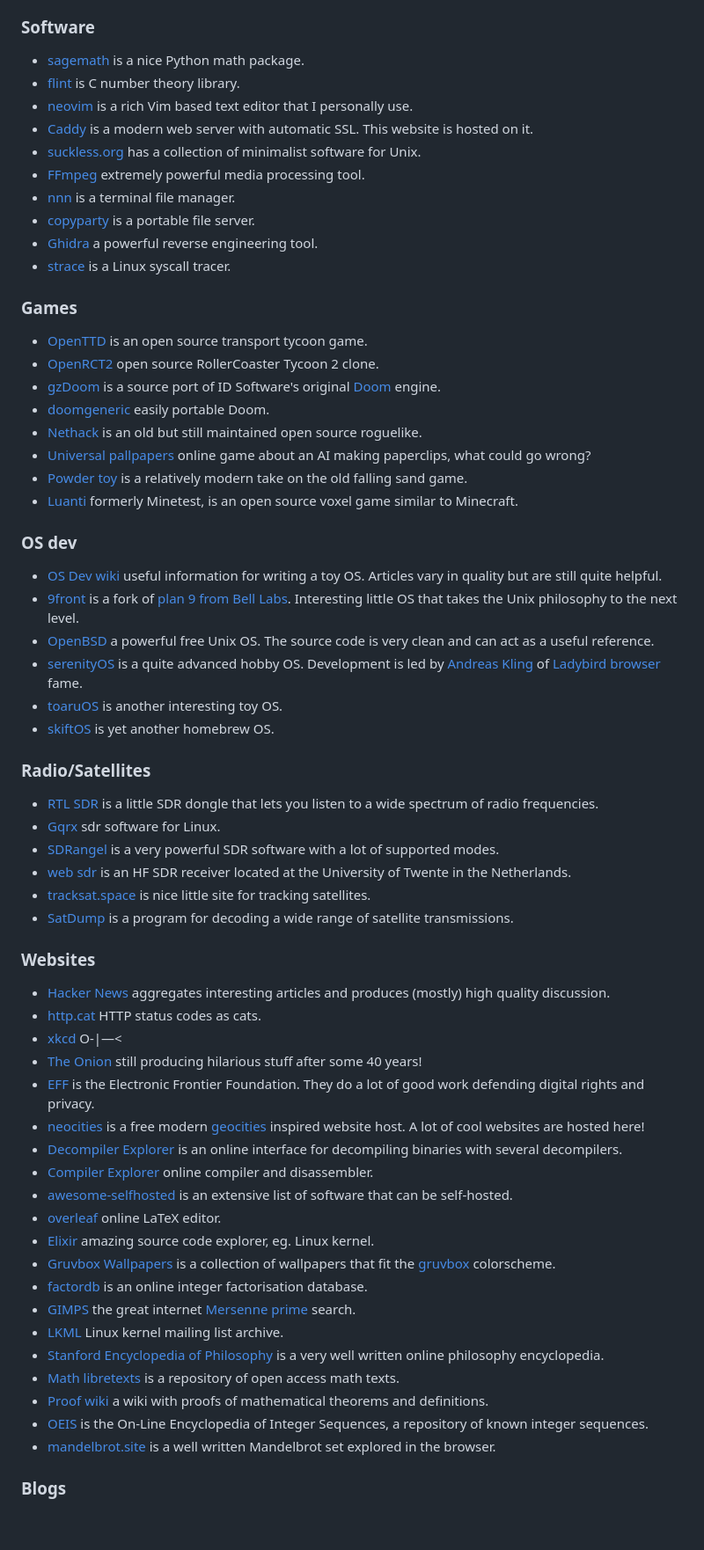
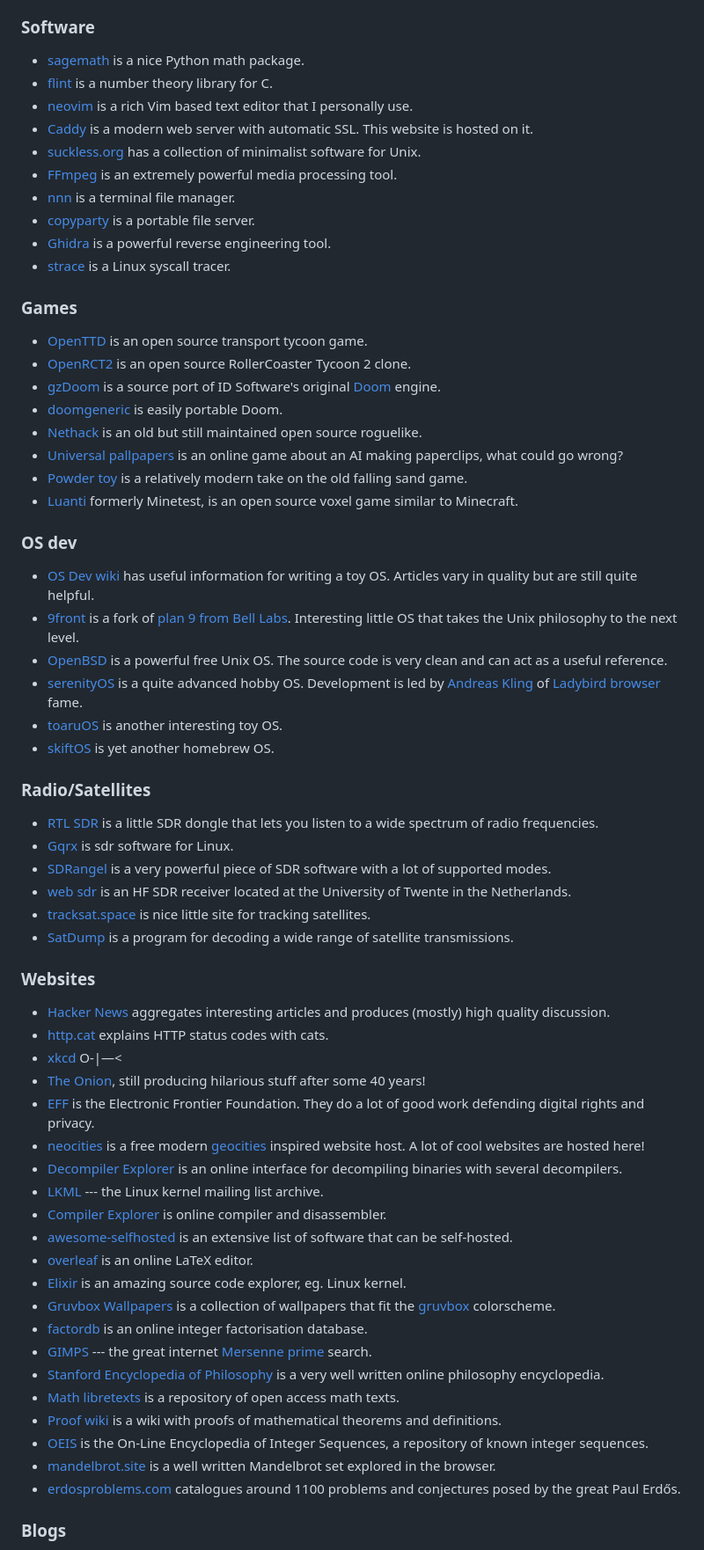
Before and after one commit to cappig/blog, a Markdown page: content/_links.md, the part around one of its changes. Shown at 88% size. GitHub-like rendering; blank space fills up the shorter version.

Commit message:
Fix grammar in _links.md
* Fix a bunch of stuff on the links page.
* Add a link to erdosproblems.com

```diff
--- a/content/_links.md
+++ b/content/_links.md
@@ -3,32 +3,32 @@ A collection of interesting links I found on the _World Wide Web_:
 ### Software
 
 * [sagemath](https://www.sagemath.org/) is a nice Python math package.
-* [flint](https://flintlib.org/) is C number theory library.
+* [flint](https://flintlib.org/) is a number theory library for C.
 * [neovim](https://neovim.io/) is a rich Vim based text editor that I personally use.
 * [Caddy](https://caddyserver.com/) is a modern web server with automatic SSL. This website is hosted on it.
 * [suckless.org](https://suckless.org/) has a collection of minimalist software for Unix.
-* [FFmpeg](https://ffmpeg.org/) extremely powerful media processing tool.
+* [FFmpeg](https://ffmpeg.org/) is an extremely powerful media processing tool.
 * [nnn](https://github.com/jarun/nnn) is a terminal file manager.
 * [copyparty](https://github.com/9001/copyparty) is a portable file server.
-* [Ghidra](https://github.com/NationalSecurityAgency/ghidra) a powerful reverse engineering tool.
+* [Ghidra](https://github.com/NationalSecurityAgency/ghidra) is a powerful reverse engineering tool.
 * [strace](https://en.wikipedia.org/wiki/Strace) is a Linux syscall tracer.
 
 ### Games
 
 * [OpenTTD](https://github.com/OpenTTD/OpenTTD) is an open source transport tycoon game.
-* [OpenRCT2](https://openrct2.io/) open source RollerCoaster Tycoon 2 clone.
+* [OpenRCT2](https://openrct2.io/) is an open source RollerCoaster Tycoon 2 clone.
 * [gzDoom](https://github.com/ZDoom/gzdoom) is a source port of ID Software's original [Doom](https://github.com/id-Software/DOOM) engine.
-* [doomgeneric](https://github.com/ozkl/doomgeneric) easily portable Doom.
+* [doomgeneric](https://github.com/ozkl/doomgeneric) is easily portable Doom.
 * [Nethack](https://www.nethack.org/) is an old but still maintained open source roguelike.
-* [Universal pallpapers](https://www.decisionproblem.com/paperclips/index2.html) online game about an AI making paperclips, what could go wrong?
+* [Universal pallpapers](https://www.decisionproblem.com/paperclips/index2.html) is an online game about an AI making paperclips, what could go wrong?
 * [Powder toy](https://powdertoy.co.uk/) is a relatively modern take on the old falling sand game.
 * [Luanti](https://www.luanti.org/) formerly Minetest, is an open source voxel game similar to Minecraft.
 
 ### OS dev
 
-* [OS Dev wiki](https://wiki.osdev.org) useful information for writing a toy OS. Articles vary in quality but are still quite helpful.
+* [OS Dev wiki](https://wiki.osdev.org) has useful information for writing a toy OS. Articles vary in quality but are still quite helpful.
 * [9front](https://www.9front.org/) is a fork of [plan 9 from Bell Labs](https://en.wikipedia.org/wiki/Plan_9_from_Bell_Labs). Interesting little OS that takes the Unix philosophy to the next level.
-* [OpenBSD](https://www.openbsd.org/) a powerful free Unix OS. The source code is very clean and can act as a useful reference.
+* [OpenBSD](https://www.openbsd.org/) is a powerful free Unix OS. The source code is very clean and can act as a useful reference.
 * [serenityOS](https://serenityos.org/) is a quite advanced hobby OS. Development is led by [Andreas Kling](https://awesomekling.github.io/) of [Ladybird browser](https://github.com/LadybirdBrowser/ladybird) fame.
 * [toaruOS](https://toaruos.org/) is another interesting toy OS.
 * [skiftOS](https://github.com/skift-org/skift) is yet another homebrew OS.
@@ -36,8 +36,8 @@ A collection of interesting links I found on the _World Wide Web_:
 ### Radio/Satellites
 
 * [RTL SDR](https://www.rtl-sdr.com/) is a little SDR dongle that lets you listen to a wide spectrum of radio frequencies.
-* [Gqrx](https://www.gqrx.dk/) sdr software for Linux.
-* [SDRangel](https://github.com/f4exb/sdrangel) is a very powerful SDR software with a lot of supported modes.
+* [Gqrx](https://www.gqrx.dk/) is sdr software for Linux.
+* [SDRangel](https://github.com/f4exb/sdrangel) is a very powerful piece of SDR software with a lot of supported modes.
 * [web sdr](http://websdr.ewi.utwente.nl:8901/) is an HF SDR receiver located at the University of Twente in the Netherlands.
 * [tracksat.space](https://tracksat.space/) is nice little site for tracking satellites.
 * [SatDump](https://www.satdump.org/) is a program for decoding a wide range of satellite transmissions.
@@ -45,25 +45,26 @@ A collection of interesting links I found on the _World Wide Web_:
 ### Websites
 
 * [Hacker News](https://news.ycombinator.com/news) aggregates interesting articles and produces (mostly) high quality discussion.
-* [http.cat](https://http.cat/) HTTP status codes as cats.
+* [http.cat](https://http.cat/) explains HTTP status codes with cats.
 * [xkcd](https://xkcd.com/) O-|—<
-* [The Onion](https://theonion.com/) still producing hilarious stuff after some 40 years!
+* [The Onion](https://theonion.com/), still producing hilarious stuff after some 40 years!
 * [EFF](https://www.eff.org/) is the Electronic Frontier Foundation. They do a lot of good work defending digital rights and privacy.
 * [neocities](https://neocities.org/) is a free modern [geocities](https://en.wikipedia.org/wiki/GeoCities) inspired website host. A lot of cool websites are hosted here!
 * [Decompiler Explorer](https://dogbolt.org/) is an online interface for decompiling binaries with several decompilers.
-* [Compiler Explorer](https://godbolt.org/) online compiler and disassembler.
+* [LKML](https://lkml.org/) --- the Linux kernel mailing list archive.
+* [Compiler Explorer](https://godbolt.org/) is online compiler and disassembler.
 * [awesome-selfhosted](https://awesome-selfhosted.net/) is an extensive list of software that can be self-hosted.
-* [overleaf](https://github.com/overleaf/overleaf) online LaTeX editor.
-* [Elixir](https://elixir.bootlin.com/linux/v6.16/source) amazing source code explorer, eg. Linux kernel.
+* [overleaf](https://github.com/overleaf/overleaf) is an online LaTeX editor.
+* [Elixir](https://elixir.bootlin.com/linux/v6.16/source) is an amazing source code explorer, eg. Linux kernel.
 * [Gruvbox Wallpapers](https://gruvbox-wallpapers.pages.dev/) is a collection of wallpapers that fit the [gruvbox](https://github.com/morhetz/gruvbox) colorscheme.
 * [factordb](https://factordb.com/) is an online integer factorisation database.
-* [GIMPS](https://www.mersenne.org/) the great internet [Mersenne prime](https://en.wikipedia.org/wiki/Mersenne_prime) search.
-* [LKML](https://lkml.org/) Linux kernel mailing list archive.
+* [GIMPS](https://www.mersenne.org/) --- the great internet [Mersenne prime](https://en.wikipedia.org/wiki/Mersenne_prime) search.
 * [Stanford Encyclopedia of Philosophy](https://plato.stanford.edu/) is a very well written online philosophy encyclopedia.
 * [Math libretexts](https://math.libretexts.org/) is a repository of open access math texts.
-* [Proof wiki](https://proofwiki.org/) a wiki with proofs of mathematical theorems and definitions.
+* [Proof wiki](https://proofwiki.org/) is a wiki with proofs of mathematical theorems and definitions.
 * [OEIS](https://oeis.org/) is the On-Line Encyclopedia of Integer Sequences, a repository of known integer sequences.
 * [mandelbrot.site](https://mandelbrot.site/) is a well written Mandelbrot set explored in the browser.
+* [erdosproblems.com](https://www.erdosproblems.com/) catalogues around 1100 problems and conjectures posed by the great Paul Erdős.
 
 ### Blogs
 
```
Also changed, not shown: other parts of content/_links.md (+1 -1 lines).
